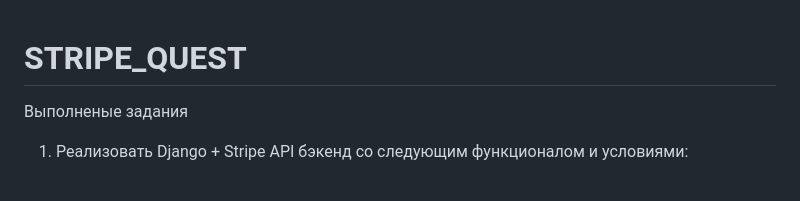
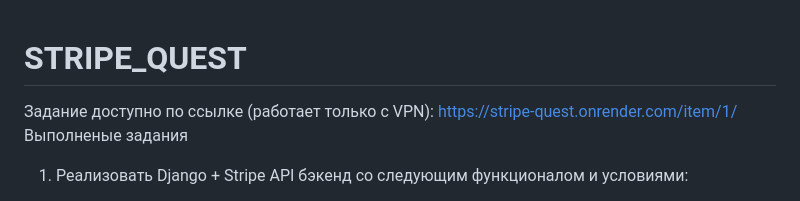
Before and after one commit to WarfoIomey/stripe_quest, a Markdown page: README.md, the part around the change. GitHub-like rendering.

Commit message:
new Readme

```diff
--- a/README.md
+++ b/README.md
@@ -1,4 +1,5 @@
 # STRIPE_QUEST
+Задание доступно по ссылке (работает только с VPN): https://stripe-quest.onrender.com/item/1/
 Выполненые задания
 1) Реализовать Django + Stripe API бэкенд со следующим функционалом и условиями:
  - Django Модель Item с полями (name, description, price)
```
